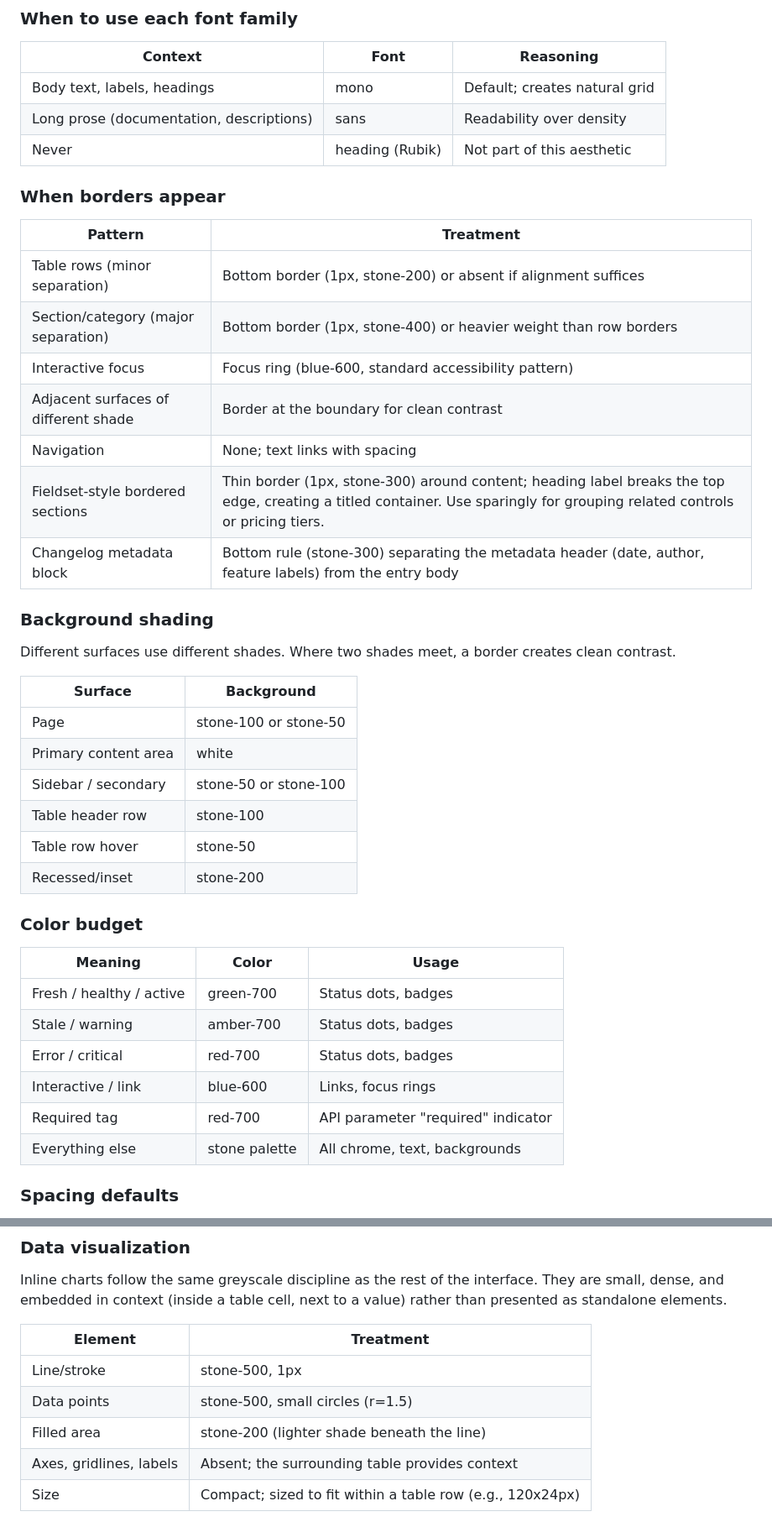
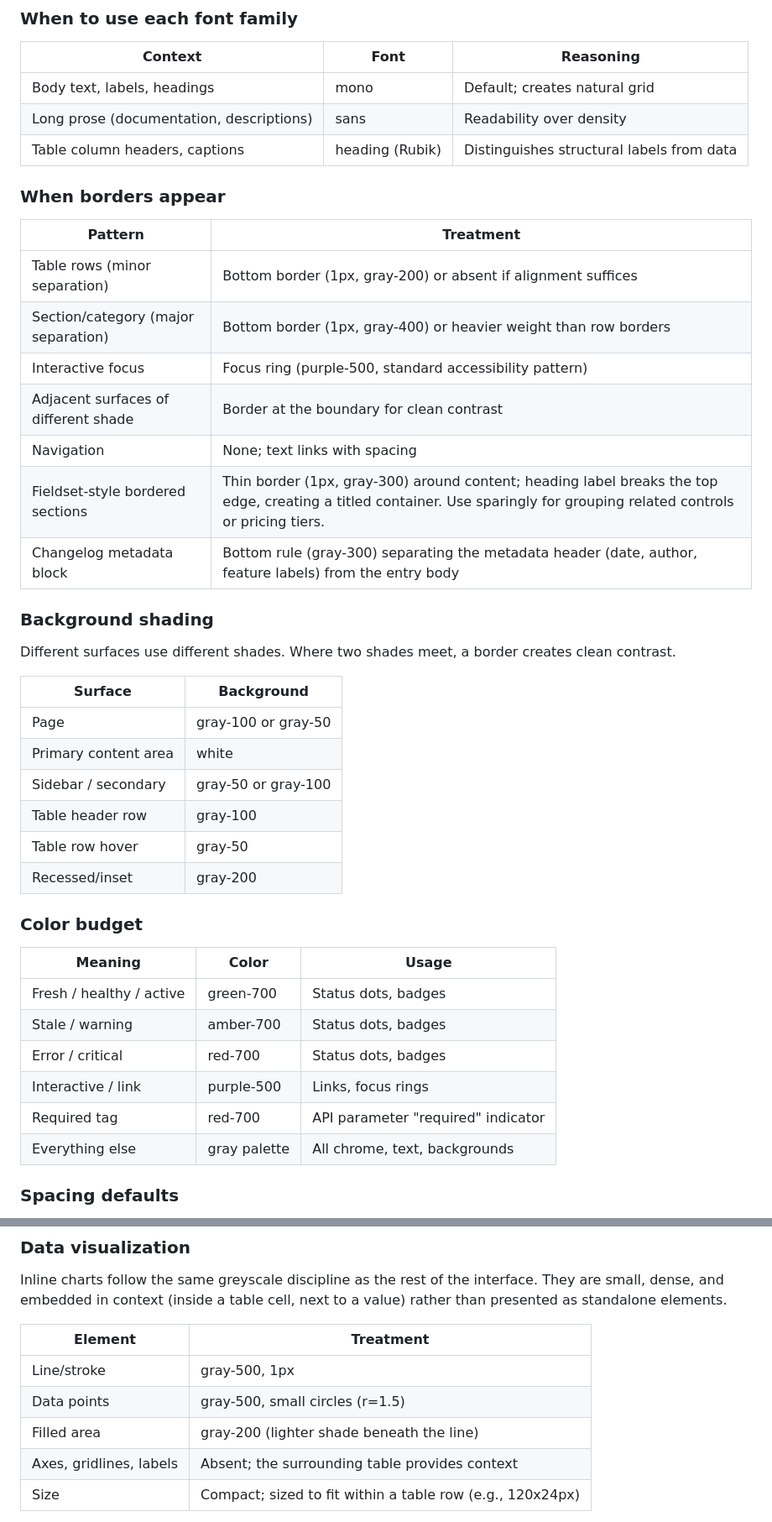
Before and after one commit to standsleeping/design-kit, a Markdown page: docs/reference/visual-language.md, 2 parts joined by grey strips. Shown at 84% size. Drawn GitHub-style.

Commit message:
Update visual language reference

```diff
--- a/docs/reference/visual-language.md
+++ b/docs/reference/visual-language.md
@@ -94,19 +96,19 @@ Multi-step procedures use numbered lists where order matters. Each step is a sin
 |---------|------|-----------|
 | Body text, labels, headings | mono | Default; creates natural grid |
 | Long prose (documentation, descriptions) | sans | Readability over density |
-| Never | heading (Rubik) | Not part of this aesthetic |
+| Table column headers, captions | heading (Rubik) | Distinguishes structural labels from data |
 
 ### When borders appear
 
 | Pattern | Treatment |
 |---------|-----------|
-| Table rows (minor separation) | Bottom border (1px, stone-200) or absent if alignment suffices |
-| Section/category (major separation) | Bottom border (1px, stone-400) or heavier weight than row borders |
-| Interactive focus | Focus ring (blue-600, standard accessibility pattern) |
+| Table rows (minor separation) | Bottom border (1px, gray-200) or absent if alignment suffices |
+| Section/category (major separation) | Bottom border (1px, gray-400) or heavier weight than row borders |
+| Interactive focus | Focus ring (purple-500, standard accessibility pattern) |
 | Adjacent surfaces of different shade | Border at the boundary for clean contrast |
 | Navigation | None; text links with spacing |
-| Fieldset-style bordered sections | Thin border (1px, stone-300) around content; heading label breaks the top edge, creating a titled container. Use sparingly for grouping related controls or pricing tiers. |
-| Changelog metadata block | Bottom rule (stone-300) separating the metadata header (date, author, feature labels) from the entry body |
+| Fieldset-style bordered sections | Thin border (1px, gray-300) around content; heading label breaks the top edge, creating a titled container. Use sparingly for grouping related controls or pricing tiers. |
+| Changelog metadata block | Bottom rule (gray-300) separating the metadata header (date, author, feature labels) from the entry body |
 
 ### Background shading
 
@@ -114,12 +116,12 @@ Different surfaces use different shades. Where two shades meet, a border creates
 
 | Surface | Background |
 |---------|-----------|
-| Page | stone-100 or stone-50 |
+| Page | gray-100 or gray-50 |
 | Primary content area | white |
-| Sidebar / secondary | stone-50 or stone-100 |
-| Table header row | stone-100 |
-| Table row hover | stone-50 |
-| Recessed/inset | stone-200 |
+| Sidebar / secondary | gray-50 or gray-100 |
+| Table header row | gray-100 |
+| Table row hover | gray-50 |
+| Recessed/inset | gray-200 |
 
 ### Color budget
 
@@ -128,9 +130,9 @@ Different surfaces use different shades. Where two shades meet, a border creates
 | Fresh / healthy / active | green-700 | Status dots, badges |
 | Stale / warning | amber-700 | Status dots, badges |
 | Error / critical | red-700 | Status dots, badges |
-| Interactive / link | blue-600 | Links, focus rings |
+| Interactive / link | purple-500 | Links, focus rings |
 | Required tag | red-700 | API parameter "required" indicator |
-| Everything else | stone palette | All chrome, text, backgrounds |
+| Everything else | gray palette | All chrome, text, backgrounds |
 
 ### Spacing defaults
 
@@ -162,9 +164,9 @@ Inline charts follow the same greyscale discipline as the rest of the interface.
 
 | Element | Treatment |
 |---------|-----------|
-| Line/stroke | stone-500, 1px |
-| Data points | stone-500, small circles (r=1.5) |
-| Filled area | stone-200 (lighter shade beneath the line) |
+| Line/stroke | gray-500, 1px |
+| Data points | gray-500, small circles (r=1.5) |
+| Filled area | gray-200 (lighter shade beneath the line) |
 | Axes, gridlines, labels | Absent; the surrounding table provides context |
 | Size | Compact; sized to fit within a table row (e.g., 120x24px) |
 
```
Also changed, not shown: other parts of docs/reference/visual-language.md (+5 -3 lines).
